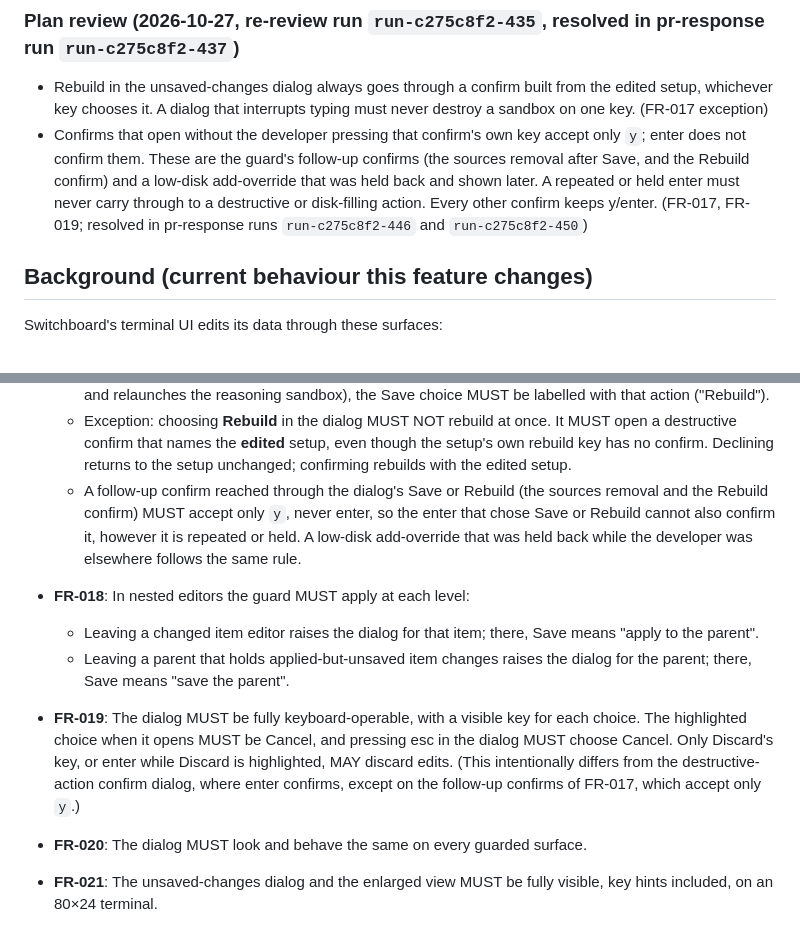
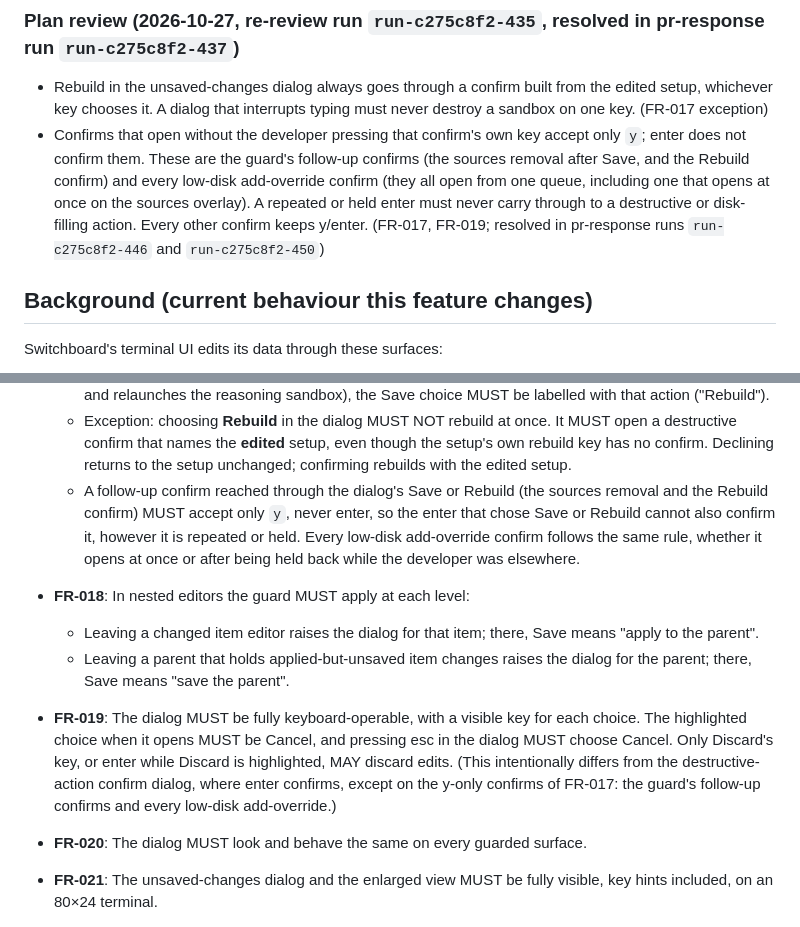
Before and after one commit to JamesClark123/switchboard, a Markdown page: specs/swi-9-feature-app-forms/spec.md, 2 parts joined by grey strips. Drawn GitHub-style.

Commit message:
docs(swi-9): y-only rule covers every add-override in the spec
FR-017, the plan-review clarification and FR-019 said only a held-back
override is y-only; the design (R7 C2/C3, T033) routes every override
through the queue and makes all of them y-only. Align the spec and the
contract wording.

Co-Authored-By: Claude Opus 5.5 <noreply@anthropic.com>

```diff
--- a/specs/swi-9-feature-app-forms/spec.md
+++ b/specs/swi-9-feature-app-forms/spec.md
@@ -47,7 +47,7 @@
 ### Plan review (2026-10-27, re-review run `run-c275c8f2-435`, resolved in pr-response run `run-c275c8f2-437`)
 
 - Rebuild in the unsaved-changes dialog always goes through a confirm built from the edited setup, whichever key chooses it. A dialog that interrupts typing must never destroy a sandbox on one key. (FR-017 exception)
-- Confirms that open without the developer pressing that confirm's own key accept only `y`; enter does not confirm them. These are the guard's follow-up confirms (the sources removal after Save, and the Rebuild confirm) and a low-disk add-override that was held back and shown later. A repeated or held enter must never carry through to a destructive or disk-filling action. Every other confirm keeps y/enter. (FR-017, FR-019; resolved in pr-response runs `run-c275c8f2-446` and `run-c275c8f2-450`)
+- Confirms that open without the developer pressing that confirm's own key accept only `y`; enter does not confirm them. These are the guard's follow-up confirms (the sources removal after Save, and the Rebuild confirm) and every low-disk add-override confirm (they all open from one queue, including one that opens at once on the sources overlay). A repeated or held enter must never carry through to a destructive or disk-filling action. Every other confirm keeps y/enter. (FR-017, FR-019; resolved in pr-response runs `run-c275c8f2-446` and `run-c275c8f2-450`)
 
 ## Background (current behaviour this feature changes)
 
@@ -243,11 +243,11 @@ A developer is editing a long text field, such as a kit's agent instructions, an
   - On success, the surface closes as it does after a normal save.
   - Where the surface's confirm action is destructive (the reasoning-sandbox setup, whose confirm destroys and relaunches the reasoning sandbox), the Save choice MUST be labelled with that action ("Rebuild").
   - Exception: choosing **Rebuild** in the dialog MUST NOT rebuild at once. It MUST open a destructive confirm that names the **edited** setup, even though the setup's own rebuild key has no confirm. Declining returns to the setup unchanged; confirming rebuilds with the edited setup.
-  - A follow-up confirm reached through the dialog's Save or Rebuild (the sources removal and the Rebuild confirm) MUST accept only `y`, never enter, so the enter that chose Save or Rebuild cannot also confirm it, however it is repeated or held. A low-disk add-override that was held back while the developer was elsewhere follows the same rule.
+  - A follow-up confirm reached through the dialog's Save or Rebuild (the sources removal and the Rebuild confirm) MUST accept only `y`, never enter, so the enter that chose Save or Rebuild cannot also confirm it, however it is repeated or held. Every low-disk add-override confirm follows the same rule, whether it opens at once or after being held back while the developer was elsewhere.
 - **FR-018**: In nested editors the guard MUST apply at each level:
   - Leaving a changed item editor raises the dialog for that item; there, Save means "apply to the parent".
   - Leaving a parent that holds applied-but-unsaved item changes raises the dialog for the parent; there, Save means "save the parent".
-- **FR-019**: The dialog MUST be fully keyboard-operable, with a visible key for each choice. The highlighted choice when it opens MUST be Cancel, and pressing esc in the dialog MUST choose Cancel. Only Discard's key, or enter while Discard is highlighted, MAY discard edits. (This intentionally differs from the destructive-action confirm dialog, where enter confirms, except on the follow-up confirms of FR-017, which accept only `y`.)
+- **FR-019**: The dialog MUST be fully keyboard-operable, with a visible key for each choice. The highlighted choice when it opens MUST be Cancel, and pressing esc in the dialog MUST choose Cancel. Only Discard's key, or enter while Discard is highlighted, MAY discard edits. (This intentionally differs from the destructive-action confirm dialog, where enter confirms, except on the y-only confirms of FR-017: the guard's follow-up confirms and every low-disk add-override.)
 - **FR-020**: The dialog MUST look and behave the same on every guarded surface.
 - **FR-021**: The unsaved-changes dialog and the enlarged view MUST be fully visible, key hints included, on an 80×24 terminal.
 
```
Also changed, not shown: 1 other file.
